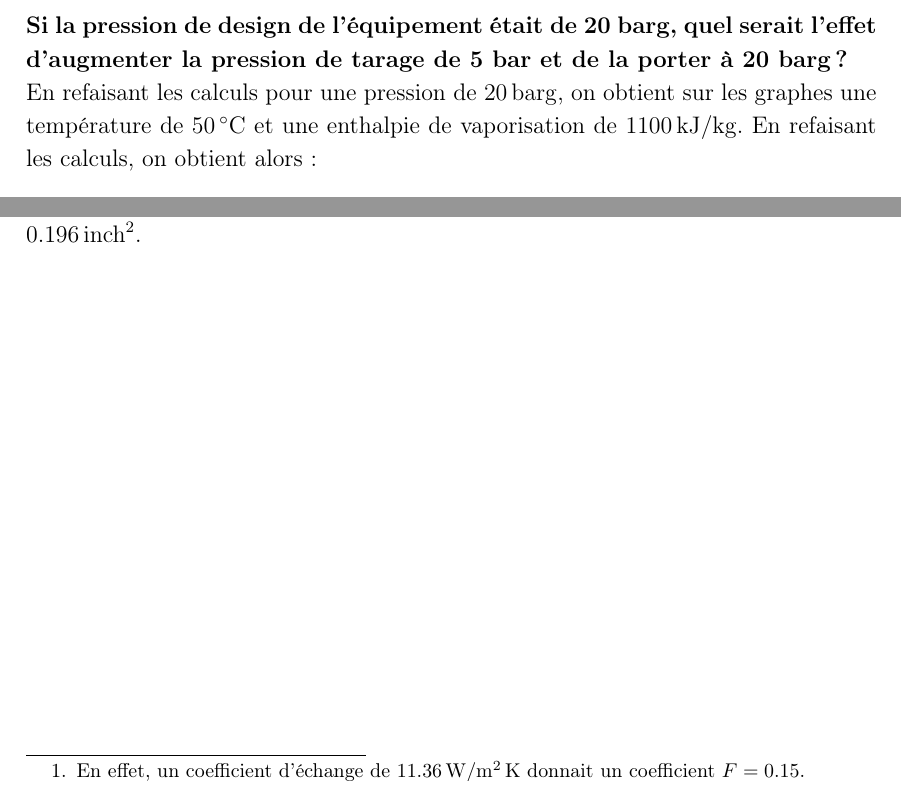
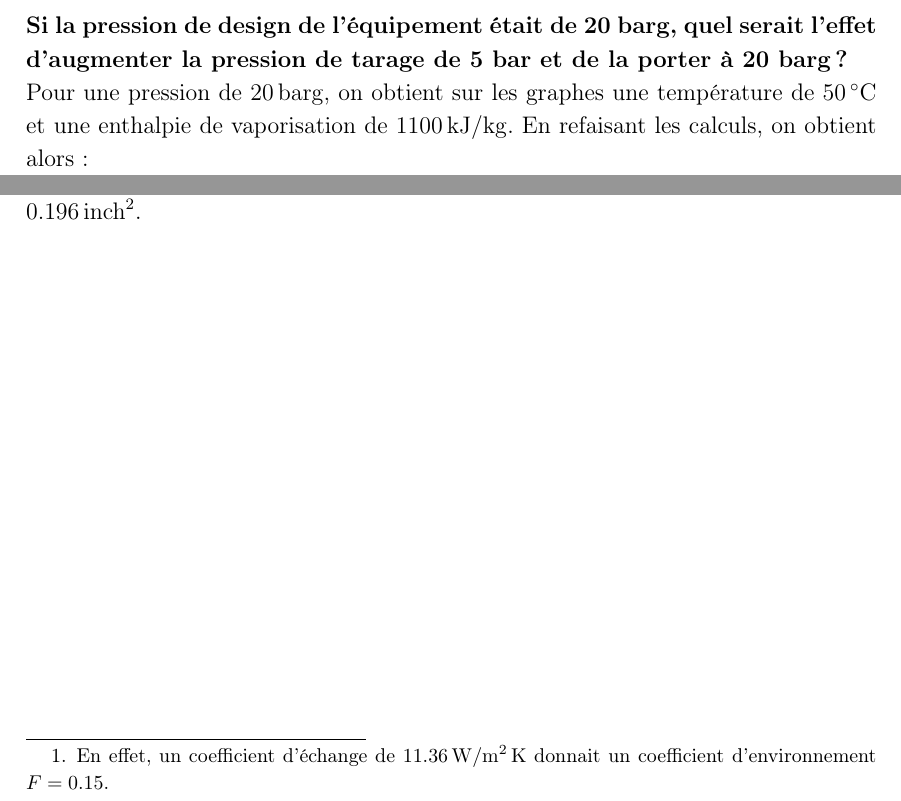
Before and after one commit to vlecomte/q3-1211, a LaTeX thesis (final/final.tex, which reads final/tache5.tex): two parts of page 32 of 33, joined at a grey line, cut so that both start at the same text. The pictures show the PDF file final/final.pdf that the author committed with the source.

Commit message:
Fixed a redundant sentence

```diff
--- a/final/tache5.tex
+++ b/final/tache5.tex
@@ -136,7 +136,7 @@ on a sélectionné la taille de soupape J, qui a une aire
 effective de $1.287\,\inch\squared$.
 
 \quest{Si la pression de design de l'équipement était de 20 barg, quel serait l’effet d’augmenter la pression de tarage de 5 bar et de la porter à 20 barg ?}
-En refaisant les calculs pour une pression de $20\,\barg$, on obtient sur
+Pour une pression de $20\,\barg$, on obtient sur
 les graphes une température de $50\,\celsius$
 et une enthalpie de vaporisation de $1100\,\kilo\joule\per\kilogram$.
 En refaisant les calculs, on obtient alors:
@@ -154,7 +154,7 @@ et cela est vérifié dans les tables:
 avec une telle isolation, on obtient par proportionnalité $F=0.132$.%
 \footnote{En effet, un coefficient d'échange de
 $11.36\,\watt\per\meter\squared\,\kelvin$
-donnait un coefficient $F=0.15$.}
+donnait un coefficient d'environnement $F=0.15$.}
 Il faudra donc utiliser une soupape plus petite.
 Comme l'aire de l'orifice est directement proportionnelle à ce facteur, on obtient
 \begin{equation*}
```
Also changed, not shown: final/final.pdf.
